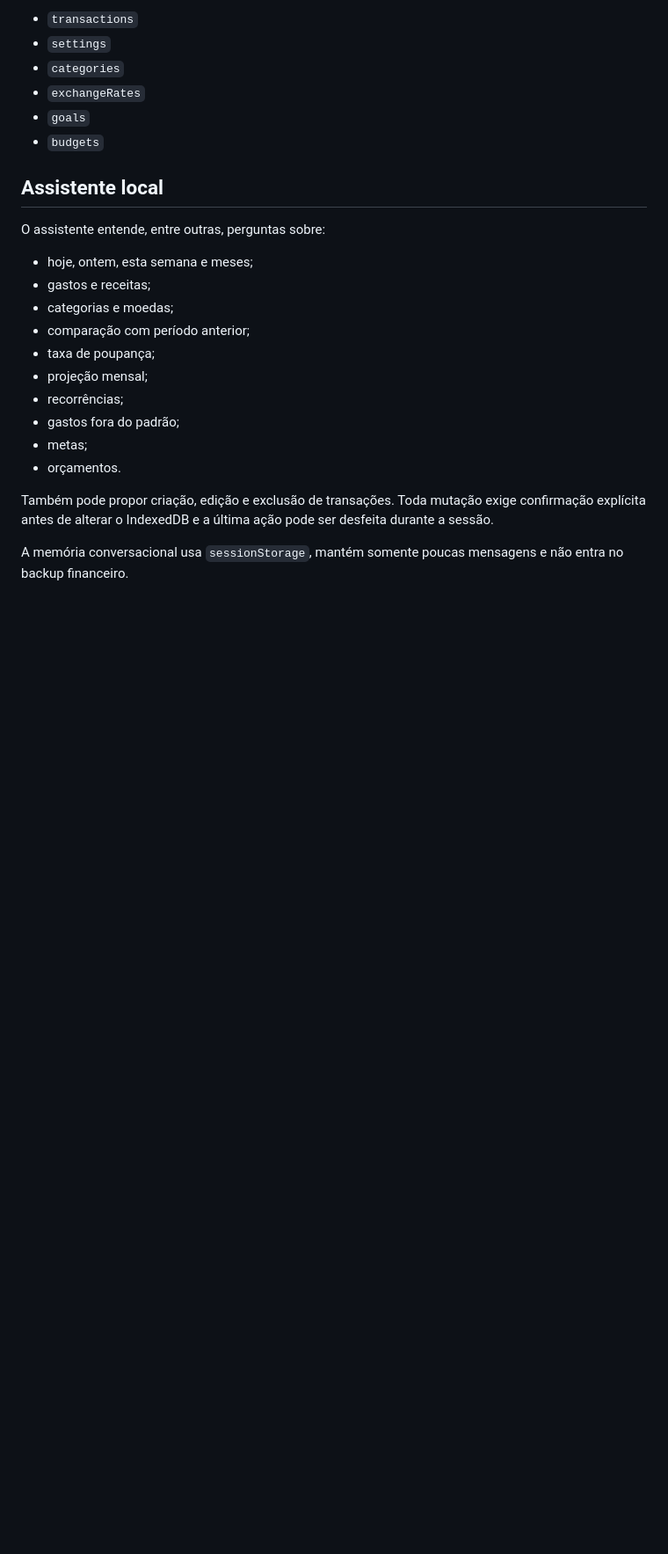
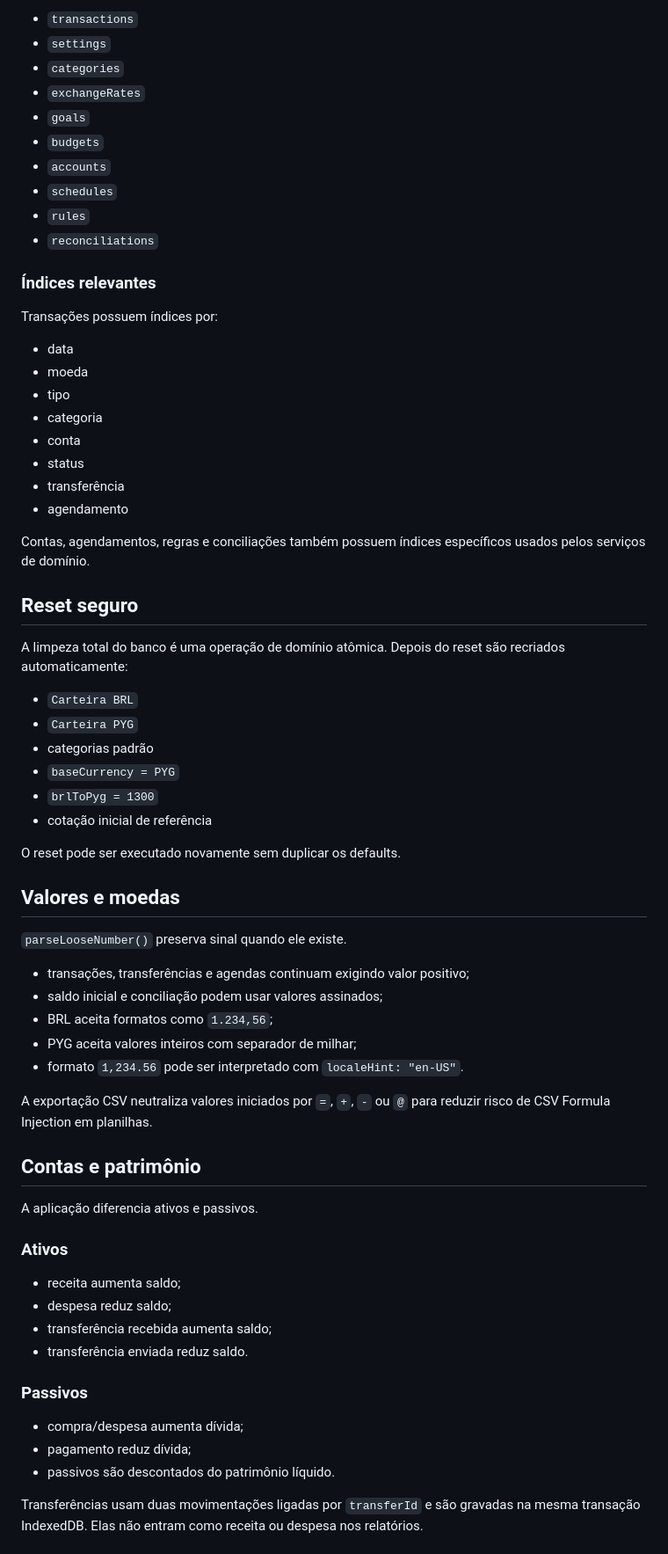
Before and after one commit to JefferL05/Projeto-financas, a Markdown page: README.md, the part around one of its changes. Shown at 88% size. Drawn GitHub-style; blank space fills up the shorter version.

```diff
--- a/README.md
+++ b/README.md
@@ -78,22 +78,67 @@ Stores atuais:
 - `exchangeRates`
 - `goals`
 - `budgets`
+- `accounts`
+- `schedules`
+- `rules`
+- `reconciliations`
 
-## Assistente local
+### Índices relevantes
 
-O assistente entende, entre outras, perguntas sobre:
+Transações possuem índices por:
 
-- hoje, ontem, esta semana e meses;
-- gastos e receitas;
-- categorias e moedas;
-- comparação com período anterior;
-- taxa de poupança;
-- projeção mensal;
-- recorrências;
-- gastos fora do padrão;
-- metas;
-- orçamentos.
+- data
+- moeda
+- tipo
+- categoria
+- conta
+- status
+- transferência
+- agendamento
 
-Também pode propor criação, edição e exclusão de transações. Toda mutação exige confirmação explícita antes de alterar o IndexedDB e a última ação pode ser desfeita durante a sessão.
+Contas, agendamentos, regras e conciliações também possuem índices específicos usados pelos serviços de domínio.
 
-A memória conversacional usa `sessionStorage`, mantém somente poucas mensagens e não entra no backup financeiro.
+## Reset seguro
+
+A limpeza total do banco é uma operação de domínio atômica. Depois do reset são recriados automaticamente:
+
+- `Carteira BRL`
+- `Carteira PYG`
+- categorias padrão
+- `baseCurrency = PYG`
+- `brlToPyg = 1300`
+- cotação inicial de referência
+
+O reset pode ser executado novamente sem duplicar os defaults.
+
+## Valores e moedas
+
+`parseLooseNumber()` preserva sinal quando ele existe.
+
+- transações, transferências e agendas continuam exigindo valor positivo;
+- saldo inicial e conciliação podem usar valores assinados;
+- BRL aceita formatos como `1.234,56`;
+- PYG aceita valores inteiros com separador de milhar;
+- formato `1,234.56` pode ser interpretado com `localeHint: "en-US"`.
+
+A exportação CSV neutraliza valores iniciados por `=`, `+`, `-` ou `@` para reduzir risco de CSV Formula Injection em planilhas.
+
+## Contas e patrimônio
+
+A aplicação diferencia ativos e passivos.
+
+### Ativos
+
+- receita aumenta saldo;
+- despesa reduz saldo;
+- transferência recebida aumenta saldo;
+- transferência enviada reduz saldo.
+
+### Passivos
+
+- compra/despesa aumenta dívida;
+- pagamento reduz dívida;
+- passivos são descontados do patrimônio líquido.
+
+Transferências usam duas movimentações ligadas por `transferId` e são gravadas na mesma transação IndexedDB. Elas não entram como receita ou despesa nos relatórios.
+
```
Also changed, not shown: other parts of README.md (+172 -122 lines).
